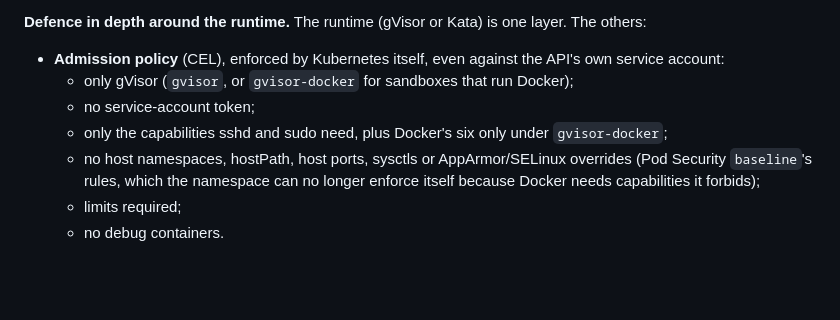
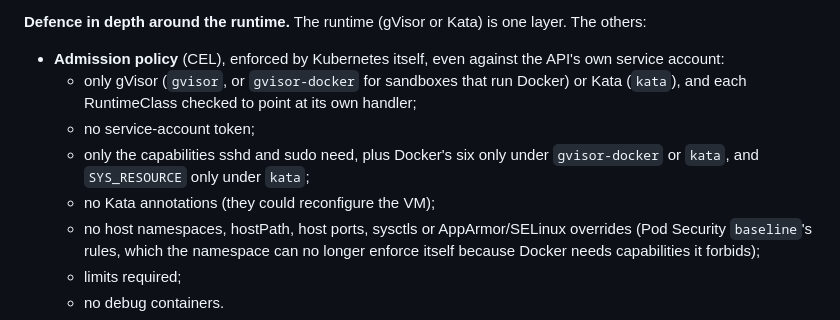
Before and after one commit to qfliu/sandbox-provider-temper, a Markdown page: WRITEUP.md, the part around the change. Rendered like a GitHub page; blank space fills up the shorter version.

Commit message:
WRITEUP: defence in depth lists Kata (D67)
Co-Authored-By: Claude Opus 5.5 <noreply@anthropic.com>

```diff
--- a/WRITEUP.md
+++ b/WRITEUP.md
@@ -58,10 +58,13 @@ instead of it.
 **Defence in depth around the runtime.** The runtime (gVisor or Kata) is one layer. The others:
 - **Admission policy** (CEL), enforced by Kubernetes itself, even against
   the API's own service account:
-  - only gVisor (`gvisor`, or `gvisor-docker` for sandboxes that run Docker);
+  - only gVisor (`gvisor`, or `gvisor-docker` for sandboxes that run
+    Docker) or Kata (`kata`), and each RuntimeClass checked to point at its
+    own handler;
   - no service-account token;
   - only the capabilities sshd and sudo need, plus Docker's six only under
-    `gvisor-docker`;
+    `gvisor-docker` or `kata`, and `SYS_RESOURCE` only under `kata`;
+  - no Kata annotations (they could reconfigure the VM);
   - no host namespaces, hostPath, host ports, sysctls or AppArmor/SELinux
     overrides (Pod Security `baseline`'s rules, which the namespace can no
     longer enforce itself because Docker needs capabilities it forbids);
```
